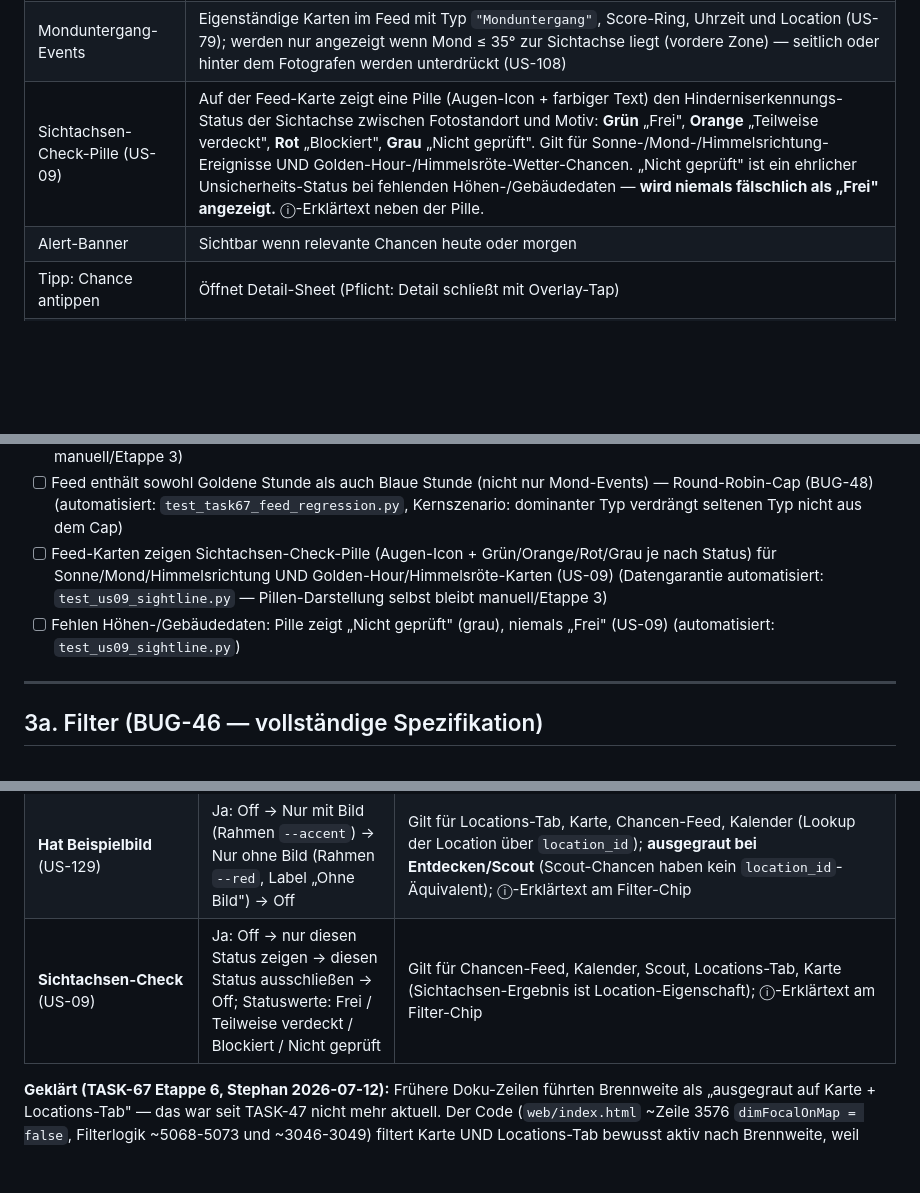
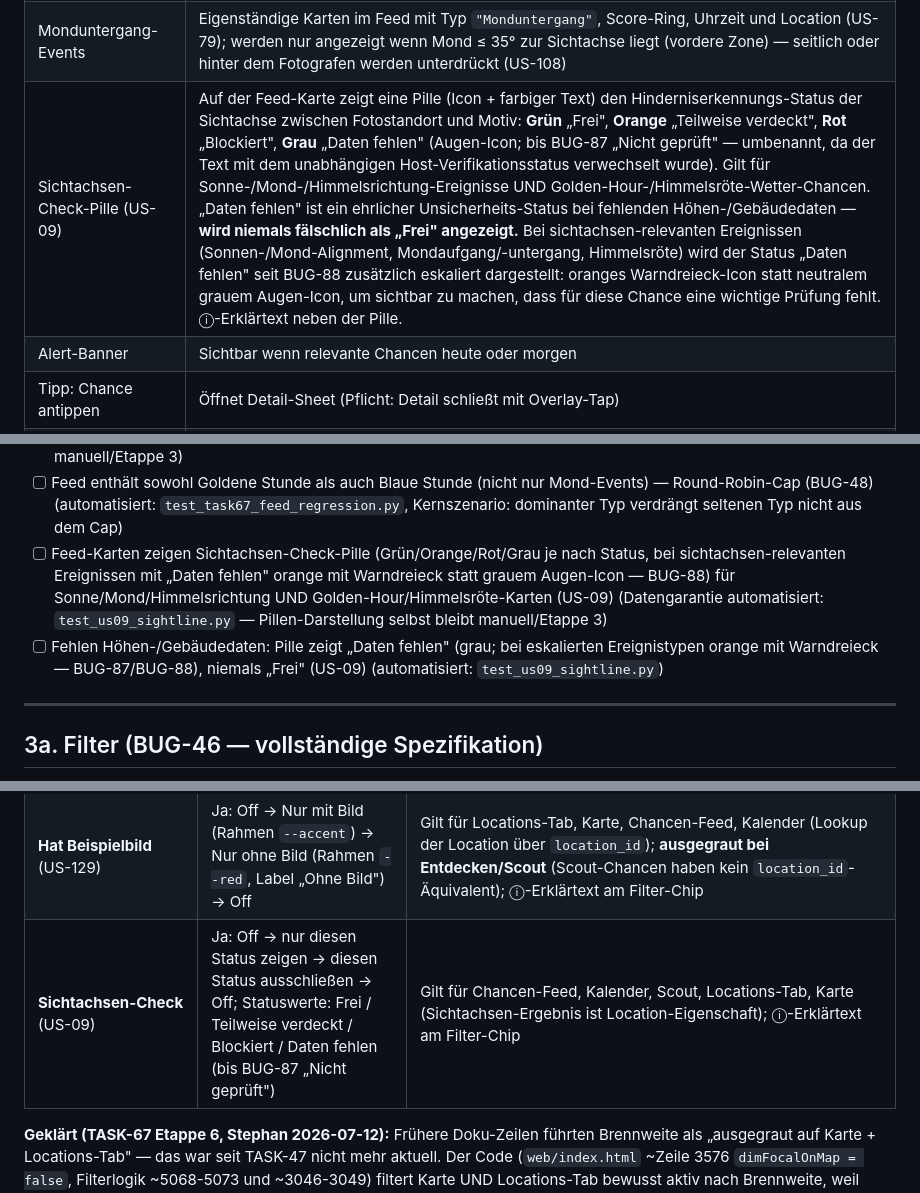
Before and after one commit to stephanschumann/fotoalert, a Markdown page: FotoAlert/PRODUCT.md, 3 parts joined by grey strips. Rendered like a GitHub page; blank space fills up the shorter version.

```diff
--- a/FotoAlert/PRODUCT.md
+++ b/FotoAlert/PRODUCT.md
@@ -69,7 +69,7 @@ FotoAlert ist eine PWA + iOS-App, die Fotografen automatisiert berechnet, **wann
 | Feed-Filter | Filter-Panel (Sheet) mit 9 Kriterien; wirkt auf alle Ansichten (Details siehe Sektion 3a) |
 | Mondaufgang-Events | Eigenständige Karten im Feed mit Typ `"Mondaufgang"`, Score-Ring, Uhrzeit und Location (US-79); werden nur angezeigt wenn Mond ≤ 35° zur Sichtachse liegt (vordere Zone) — seitlich oder hinter dem Fotografen werden unterdrückt (US-108) |
 | Monduntergang-Events | Eigenständige Karten im Feed mit Typ `"Monduntergang"`, Score-Ring, Uhrzeit und Location (US-79); werden nur angezeigt wenn Mond ≤ 35° zur Sichtachse liegt (vordere Zone) — seitlich oder hinter dem Fotografen werden unterdrückt (US-108) |
-| Sichtachsen-Check-Pille (US-09) | Auf der Feed-Karte zeigt eine Pille (Augen-Icon + farbiger Text) den Hinderniserkennungs-Status der Sichtachse zwischen Fotostandort und Motiv: **Grün** „Frei", **Orange** „Teilweise verdeckt", **Rot** „Blockiert", **Grau** „Nicht geprüft". Gilt für Sonne-/Mond-/Himmelsrichtung-Ereignisse UND Golden-Hour-/Himmelsröte-Wetter-Chancen. „Nicht geprüft" ist ein ehrlicher Unsicherheits-Status bei fehlenden Höhen-/Gebäudedaten — **wird niemals fälschlich als „Frei" angezeigt.** ⓘ-Erklärtext neben der Pille. |
+| Sichtachsen-Check-Pille (US-09) | Auf der Feed-Karte zeigt eine Pille (Icon + farbiger Text) den Hinderniserkennungs-Status der Sichtachse zwischen Fotostandort und Motiv: **Grün** „Frei", **Orange** „Teilweise verdeckt", **Rot** „Blockiert", **Grau** „Daten fehlen" (Augen-Icon; bis BUG-87 „Nicht geprüft" — umbenannt, da der Text mit dem unabhängigen Host-Verifikationsstatus verwechselt wurde). Gilt für Sonne-/Mond-/Himmelsrichtung-Ereignisse UND Golden-Hour-/Himmelsröte-Wetter-Chancen. „Daten fehlen" ist ein ehrlicher Unsicherheits-Status bei fehlenden Höhen-/Gebäudedaten — **wird niemals fälschlich als „Frei" angezeigt.** Bei sichtachsen-relevanten Ereignissen (Sonnen-/Mond-Alignment, Mondaufgang/-untergang, Himmelsröte) wird der Status „Daten fehlen" seit BUG-88 zusätzlich eskaliert dargestellt: oranges Warndreieck-Icon statt neutralem grauem Augen-Icon, um sichtbar zu machen, dass für diese Chance eine wichtige Prüfung fehlt. ⓘ-Erklärtext neben der Pille. |
 | Alert-Banner | Sichtbar wenn relevante Chancen heute oder morgen |
 | Tipp: Chance antippen | Öffnet Detail-Sheet (Pflicht: Detail schließt mit Overlay-Tap) |
 | Event-Typ-Verteilung | Round-Robin-Cap im `/opportunities`-Endpoint: alle Event-Typen (Goldene Stunde, Blaue Stunde, Mondaufgang, Monduntergang, Milchstraße) sind proportional im Feed vertreten — kein Typ verdrängt einen anderen vollständig (BUG-48) |
@@ -89,8 +89,8 @@ FotoAlert ist eine PWA + iOS-App, die Fotografen automatisiert berechnet, **wann
 - [ ] Filter-Chips „Mondaufgang" / „Monduntergang" filtern Feed korrekt (US-79)
 - [ ] Mondaufgang-/Monduntergang-Events erscheinen als eigenständige Karten im Feed (US-79) (automatisiert: `test_us79_moon_rise_set.py`, Event-Erzeugung + Serialisierung geprüft — Karten-Rendering selbst bleibt manuell/Etappe 3)
 - [ ] Feed enthält sowohl Goldene Stunde als auch Blaue Stunde (nicht nur Mond-Events) — Round-Robin-Cap (BUG-48) (automatisiert: `test_task67_feed_regression.py`, Kernszenario: dominanter Typ verdrängt seltenen Typ nicht aus dem Cap)
-- [ ] Feed-Karten zeigen Sichtachsen-Check-Pille (Augen-Icon + Grün/Orange/Rot/Grau je nach Status) für Sonne/Mond/Himmelsrichtung UND Golden-Hour/Himmelsröte-Karten (US-09) (Datengarantie automatisiert: `test_us09_sightline.py` — Pillen-Darstellung selbst bleibt manuell/Etappe 3)
-- [ ] Fehlen Höhen-/Gebäudedaten: Pille zeigt „Nicht geprüft" (grau), niemals „Frei" (US-09) (automatisiert: `test_us09_sightline.py`)
+- [ ] Feed-Karten zeigen Sichtachsen-Check-Pille (Grün/Orange/Rot/Grau je nach Status, bei sichtachsen-relevanten Ereignissen mit „Daten fehlen" orange mit Warndreieck statt grauem Augen-Icon — BUG-88) für Sonne/Mond/Himmelsrichtung UND Golden-Hour/Himmelsröte-Karten (US-09) (Datengarantie automatisiert: `test_us09_sightline.py` — Pillen-Darstellung selbst bleibt manuell/Etappe 3)
+- [ ] Fehlen Höhen-/Gebäudedaten: Pille zeigt „Daten fehlen" (grau; bei eskalierten Ereignistypen orange mit Warndreieck — BUG-87/BUG-88), niemals „Frei" (US-09) (automatisiert: `test_us09_sightline.py`)
 
 ---
 
@@ -116,7 +116,7 @@ Seit US-129 hat auch „Hat Beispielbild" Drei-Zustände.
 | **Entfernung (GPS)** | Nein (Einfach-Auswahl) | Gilt für alle Ansichten inkl. Karte + Locations-Tab (BUG-51). GPS-Dialog erscheint pro Session maximal einmal — laufende Anfragen werden dedupliziert via `Filter._gpsPromise`-Caching (BUG-52) |
 | **Verifikationsstatus** | Ja (BUG-46): „Geprüfte" hat Off → nur Geprüfte → alle außer Geprüfte → Off; andere Chips (Nicht geprüft, Probleme) togglen einfach | Gilt für alle Ansichten inkl. Karte |
 | **Hat Beispielbild** (US-129) | Ja: Off → Nur mit Bild (Rahmen `--accent`) → Nur ohne Bild (Rahmen `--red`, Label „Ohne Bild") → Off | Gilt für Locations-Tab, Karte, Chancen-Feed, Kalender (Lookup der Location über `location_id`); **ausgegraut bei Entdecken/Scout** (Scout-Chancen haben kein `location_id`-Äquivalent); ⓘ-Erklärtext am Filter-Chip |
-| **Sichtachsen-Check** (US-09) | Ja: Off → nur diesen Status zeigen → diesen Status ausschließen → Off; Statuswerte: Frei / Teilweise verdeckt / Blockiert / Nicht geprüft | Gilt für Chancen-Feed, Kalender, Scout, Locations-Tab, Karte (Sichtachsen-Ergebnis ist Location-Eigenschaft); ⓘ-Erklärtext am Filter-Chip |
+| **Sichtachsen-Check** (US-09) | Ja: Off → nur diesen Status zeigen → diesen Status ausschließen → Off; Statuswerte: Frei / Teilweise verdeckt / Blockiert / Daten fehlen (bis BUG-87 „Nicht geprüft") | Gilt für Chancen-Feed, Kalender, Scout, Locations-Tab, Karte (Sichtachsen-Ergebnis ist Location-Eigenschaft); ⓘ-Erklärtext am Filter-Chip |
 
 **Geklärt (TASK-67 Etappe 6, Stephan 2026-07-12):** Frühere Doku-Zeilen führten Brennweite
 als „ausgegraut auf Karte + Locations-Tab" — das war seit TASK-47 nicht mehr aktuell. Der
```
Also changed, not shown: other parts of FotoAlert/PRODUCT.md (+13 -3 lines).
